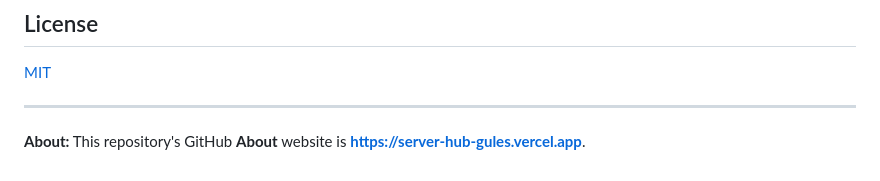
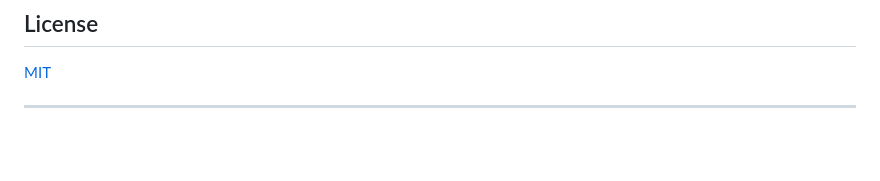
Before and after one commit to eco-null/server-hub-multi, a Markdown page: README.md, the part around the change. Rendered like a GitHub page; blank space fills up the shorter version.

Commit message:
docs: remove about section link from README

```diff
--- a/README.md
+++ b/README.md
@@ -210,5 +210,3 @@ Serving over HTTP is required — browsers may restrict `localStorage` on `file:
 [MIT](LICENSE)
 
 ---
-
-**About:** This repository's GitHub **About** website is **[https://server-hub-gules.vercel.app](https://server-hub-gules.vercel.app)**.
```
